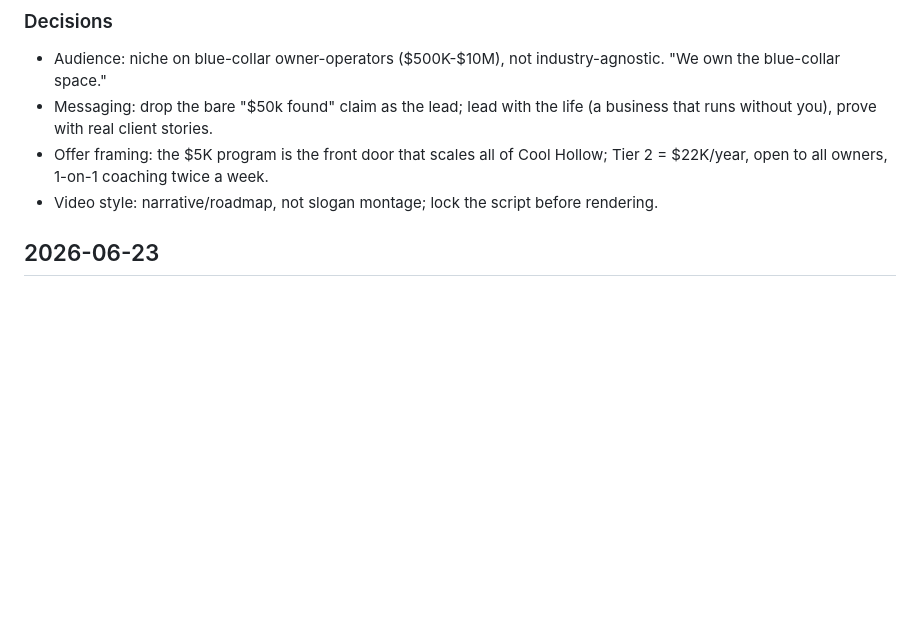
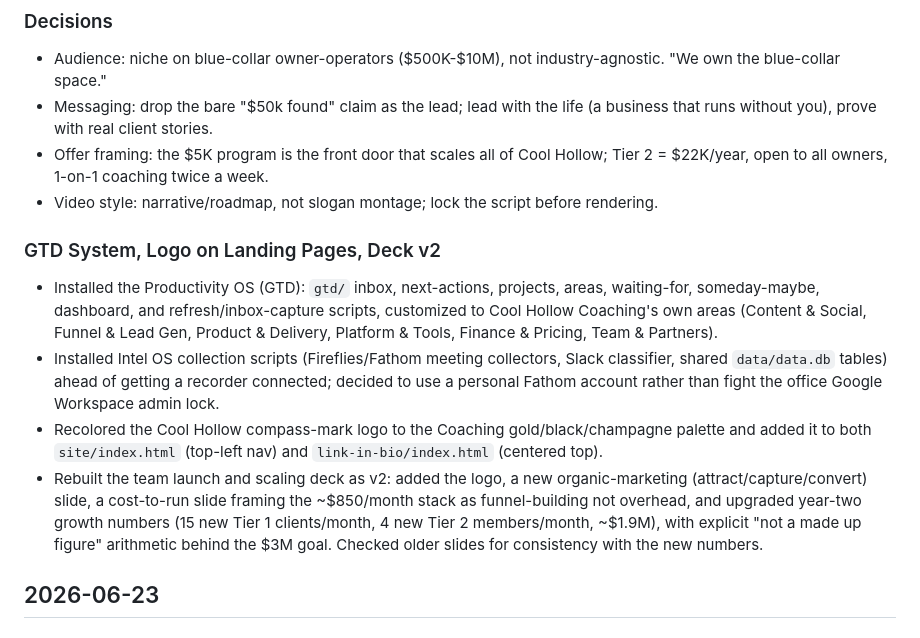
Before and after one commit to mattfitzy1/cool-hollow-coaching, a Markdown page: HISTORY.md, the part around the change. GitHub-like rendering; blank space fills up the shorter version.

Commit message:
chore: update changelog

```diff
--- a/HISTORY.md
+++ b/HISTORY.md
@@ -21,6 +21,12 @@
 - Messaging: drop the bare "$50k found" claim as the lead; lead with the life (a business that runs without you), prove with real client stories.
 - Offer framing: the $5K program is the front door that scales all of Cool Hollow; Tier 2 = $22K/year, open to all owners, 1-on-1 coaching twice a week.
 - Video style: narrative/roadmap, not slogan montage; lock the script before rendering.
+
+### GTD System, Logo on Landing Pages, Deck v2
+- Installed the Productivity OS (GTD): `gtd/` inbox, next-actions, projects, areas, waiting-for, someday-maybe, dashboard, and refresh/inbox-capture scripts, customized to Cool Hollow Coaching's own areas (Content & Social, Funnel & Lead Gen, Product & Delivery, Platform & Tools, Finance & Pricing, Team & Partners).
+- Installed Intel OS collection scripts (Fireflies/Fathom meeting collectors, Slack classifier, shared `data/data.db` tables) ahead of getting a recorder connected; decided to use a personal Fathom account rather than fight the office Google Workspace admin lock.
+- Recolored the Cool Hollow compass-mark logo to the Coaching gold/black/champagne palette and added it to both `site/index.html` (top-left nav) and `link-in-bio/index.html` (centered top).
+- Rebuilt the team launch and scaling deck as v2: added the logo, a new organic-marketing (attract/capture/convert) slide, a cost-to-run slide framing the ~$850/month stack as funnel-building not overhead, and upgraded year-two growth numbers (15 new Tier 1 clients/month, 4 new Tier 2 members/month, ~$1.9M), with explicit "not a made up figure" arithmetic behind the $3M goal. Checked older slides for consistency with the new numbers.
 
 ## 2026-06-23
 
```
